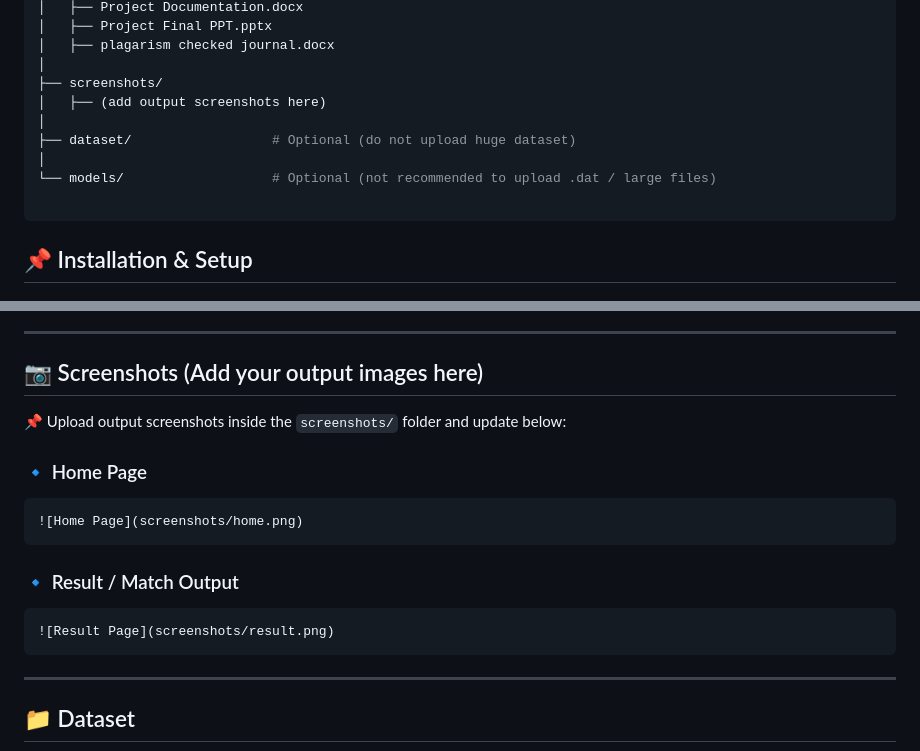
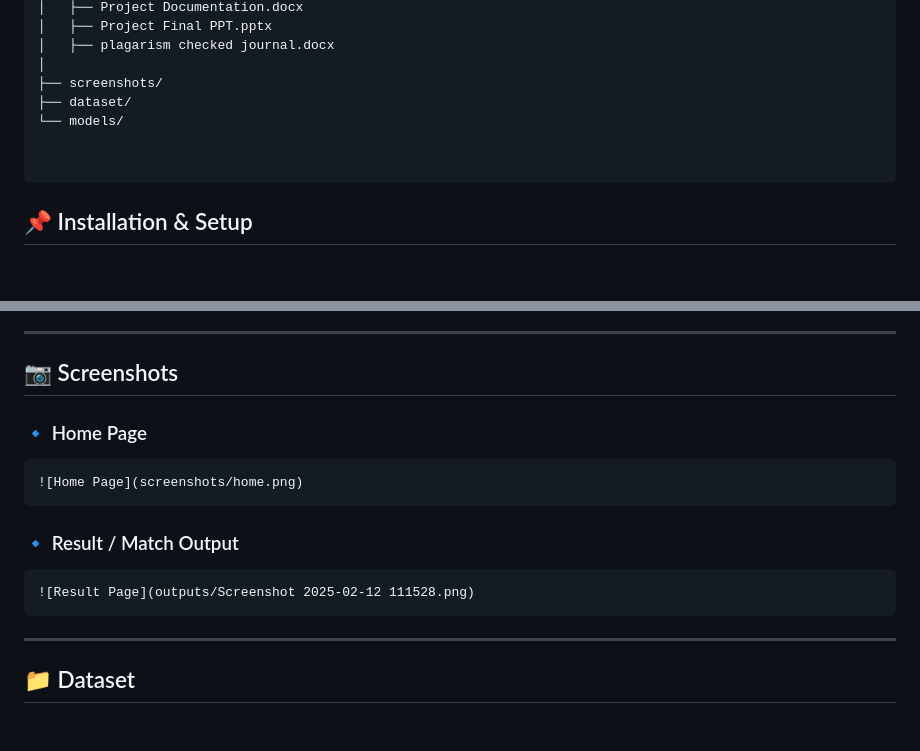
Before and after one commit to Janani1625/Automated-Detection-and-Identification-of-Missing-Person-using-AI, a Markdown page: README.md, 2 parts joined by grey strips. Drawn GitHub-style; blank space fills up the shorter version.

````diff
--- a/README.md
+++ b/README.md
@@ -68,11 +68,9 @@ Automated Detection and Identification of Missing Person using AI/
 │   ├── plagarism checked journal.docx
 │
 ├── screenshots/
-│   ├── (add output screenshots here)
-│
-├── dataset/                  # Optional (do not upload huge dataset)
-│
-└── models/                   # Optional (not recommended to upload .dat / large files)
+├── dataset/
+└── models/
+
 
 ```
 ## 📌 Installation & Setup
@@ -145,9 +143,7 @@ http://127.0.0.1:5000/
 
 ---
 
-## 📷 Screenshots (Add your output images here)
-
-📌 Upload output screenshots inside the `screenshots/` folder and update below:
+## 📷 Screenshots
 
 ### 🔹 Home Page
 ```md
@@ -156,7 +152,7 @@ http://127.0.0.1:5000/
 
 ### 🔹 Result / Match Output
 ```md
-![Result Page](screenshots/result.png)
+![Result Page](outputs/Screenshot 2025-02-12 111528.png)
 ```
 
 ---
````
